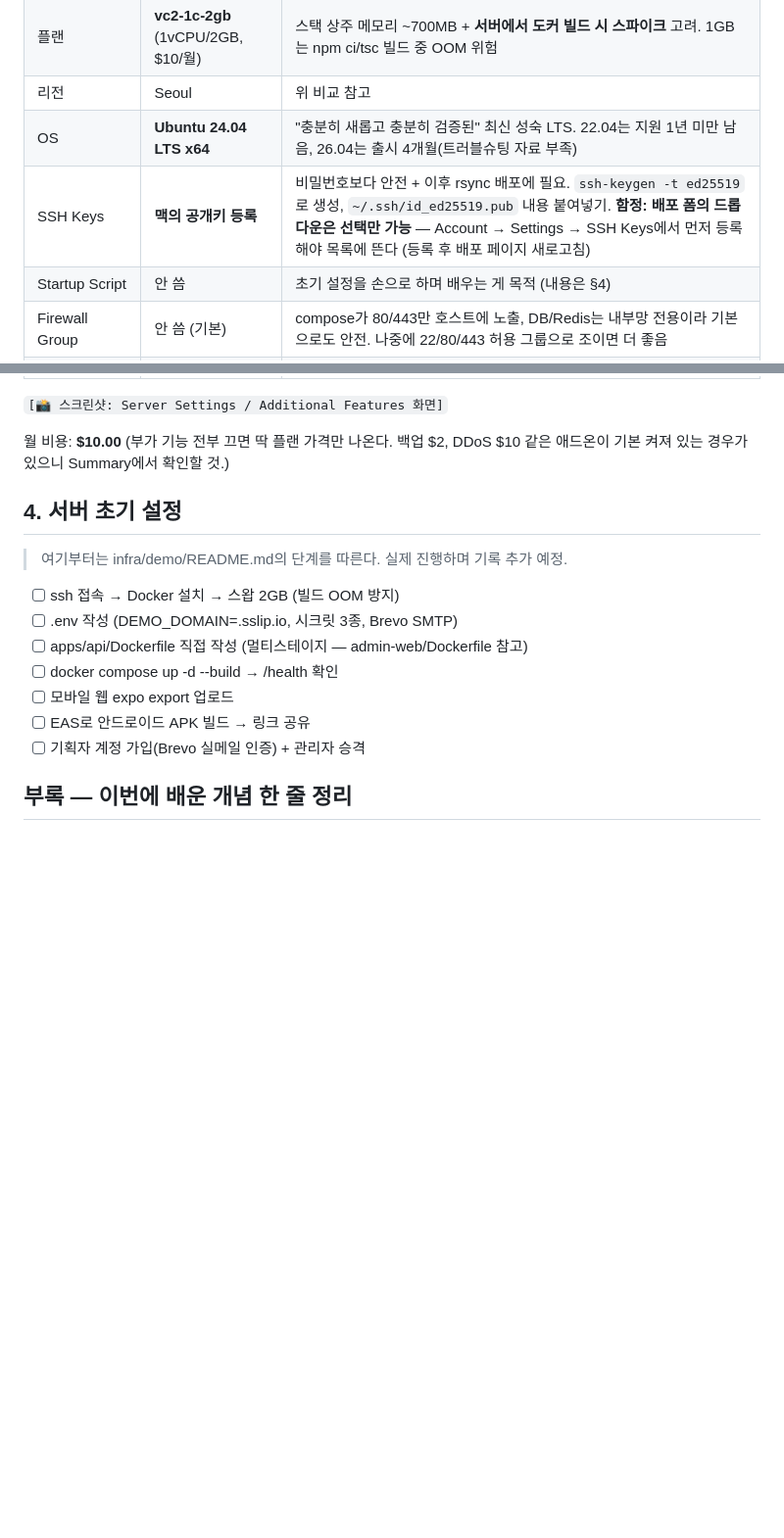
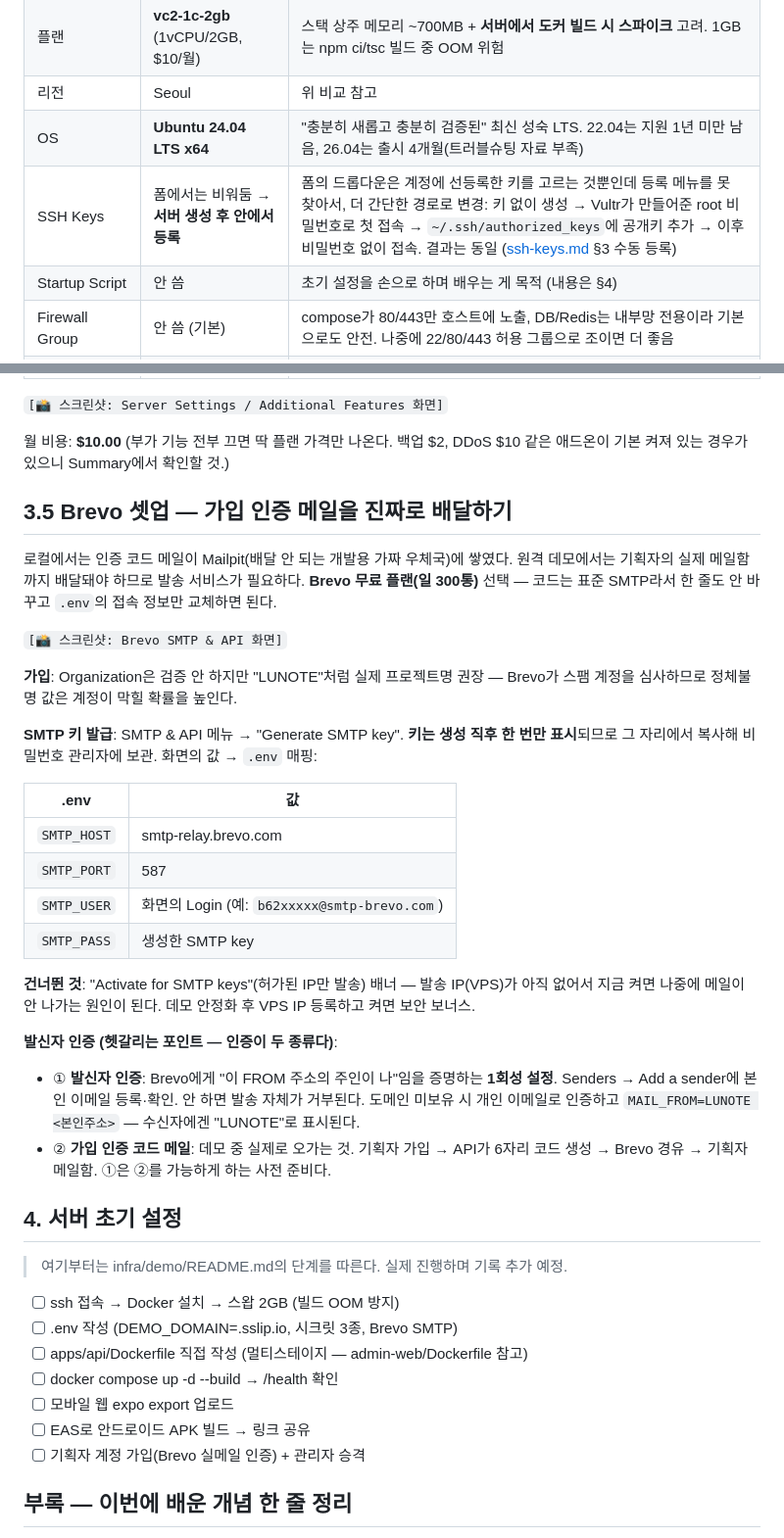
Before and after one commit to So1ky/LUNOTE, a Markdown page: docs/blog/demo-deploy-notes.md, 2 parts joined by grey strips. Shown at 98% size. Drawn GitHub-style; blank space fills up the shorter version.

Commit message:
docs(blog): Brevo 셋업 기록 — SMTP 키 발급·IP차단 스킵 이유·발신자 인증 vs 가입 인증 구분 + SSH 방침 변경
Co-Authored-By: Claude Fable 5 <noreply@anthropic.com>

```diff
--- a/docs/blog/demo-deploy-notes.md
+++ b/docs/blog/demo-deploy-notes.md
@@ -45,7 +45,7 @@
 | 플랜 | **vc2-1c-2gb** (1vCPU/2GB, $10/월) | 스택 상주 메모리 ~700MB + **서버에서 도커 빌드 시 스파이크** 고려. 1GB는 npm ci/tsc 빌드 중 OOM 위험 |
 | 리전 | Seoul | 위 비교 참고 |
 | OS | **Ubuntu 24.04 LTS x64** | "충분히 새롭고 충분히 검증된" 최신 성숙 LTS. 22.04는 지원 1년 미만 남음, 26.04는 출시 4개월(트러블슈팅 자료 부족) |
-| SSH Keys | **맥의 공개키 등록** | 비밀번호보다 안전 + 이후 rsync 배포에 필요. `ssh-keygen -t ed25519`로 생성, `~/.ssh/id_ed25519.pub` 내용 붙여넣기. **함정: 배포 폼의 드롭다운은 선택만 가능** — Account → Settings → SSH Keys에서 먼저 등록해야 목록에 뜬다 (등록 후 배포 페이지 새로고침) |
+| SSH Keys | 폼에서는 비워둠 → **서버 생성 후 안에서 등록** | 폼의 드롭다운은 계정에 선등록한 키를 고르는 것뿐인데 등록 메뉴를 못 찾아서, 더 간단한 경로로 변경: 키 없이 생성 → Vultr가 만들어준 root 비밀번호로 첫 접속 → `~/.ssh/authorized_keys`에 공개키 추가 → 이후 비밀번호 없이 접속. 결과는 동일 ([ssh-keys.md](ssh-keys.md) §3 수동 등록) |
 | Startup Script | 안 씀 | 초기 설정을 손으로 하며 배우는 게 목적 (내용은 §4) |
 | Firewall Group | 안 씀 (기본) | compose가 80/443만 호스트에 노출, DB/Redis는 내부망 전용이라 기본으로도 안전. 나중에 22/80/443 허용 그룹으로 조이면 더 좋음 |
 | Hostname / Label | `lunote-demo` | 콘솔에서 알아보기 위한 이름일 뿐 |
@@ -61,6 +61,40 @@
 
 월 비용: **$10.00** (부가 기능 전부 끄면 딱 플랜 가격만 나온다.
 백업 $2, DDoS $10 같은 애드온이 기본 켜져 있는 경우가 있으니 Summary에서 확인할 것.)
+
+## 3.5 Brevo 셋업 — 가입 인증 메일을 진짜로 배달하기
+
+로컬에서는 인증 코드 메일이 Mailpit(배달 안 되는 개발용 가짜 우체국)에 쌓였다.
+원격 데모에서는 기획자의 실제 메일함까지 배달돼야 하므로 발송 서비스가 필요하다.
+**Brevo 무료 플랜(일 300통)** 선택 — 코드는 표준 SMTP라서 한 줄도 안 바꾸고
+`.env`의 접속 정보만 교체하면 된다.
+
+`[📸 스크린샷: Brevo SMTP & API 화면]`
+
+**가입**: Organization은 검증 안 하지만 "LUNOTE"처럼 실제 프로젝트명 권장 —
+Brevo가 스팸 계정을 심사하므로 정체불명 값은 계정이 막힐 확률을 높인다.
+
+**SMTP 키 발급**: SMTP & API 메뉴 → "Generate SMTP key". **키는 생성 직후 한 번만
+표시**되므로 그 자리에서 복사해 비밀번호 관리자에 보관. 화면의 값 → `.env` 매핑:
+
+| .env | 값 |
+|---|---|
+| `SMTP_HOST` | smtp-relay.brevo.com |
+| `SMTP_PORT` | 587 |
+| `SMTP_USER` | 화면의 Login (예: `b62xxxxx@smtp-brevo.com`) |
+| `SMTP_PASS` | 생성한 SMTP key |
+
+**건너뛴 것**: "Activate for SMTP keys"(허가된 IP만 발송) 배너 — 발송 IP(VPS)가
+아직 없어서 지금 켜면 나중에 메일이 안 나가는 원인이 된다. 데모 안정화 후 VPS IP
+등록하고 켜면 보안 보너스.
+
+**발신자 인증 (헷갈리는 포인트 — 인증이 두 종류다)**:
+- ① **발신자 인증**: Brevo에게 "이 FROM 주소의 주인이 나"임을 증명하는 **1회성 설정**.
+  Senders → Add a sender에 본인 이메일 등록·확인. 안 하면 발송 자체가 거부된다.
+  도메인 미보유 시 개인 이메일로 인증하고 `MAIL_FROM=LUNOTE <본인주소>` — 수신자에겐
+  "LUNOTE"로 표시된다.
+- ② **가입 인증 코드 메일**: 데모 중 실제로 오가는 것. 기획자 가입 → API가 6자리 코드
+  생성 → Brevo 경유 → 기획자 메일함. ①은 ②를 가능하게 하는 사전 준비다.
 
 ## 4. 서버 초기 설정
 
```
